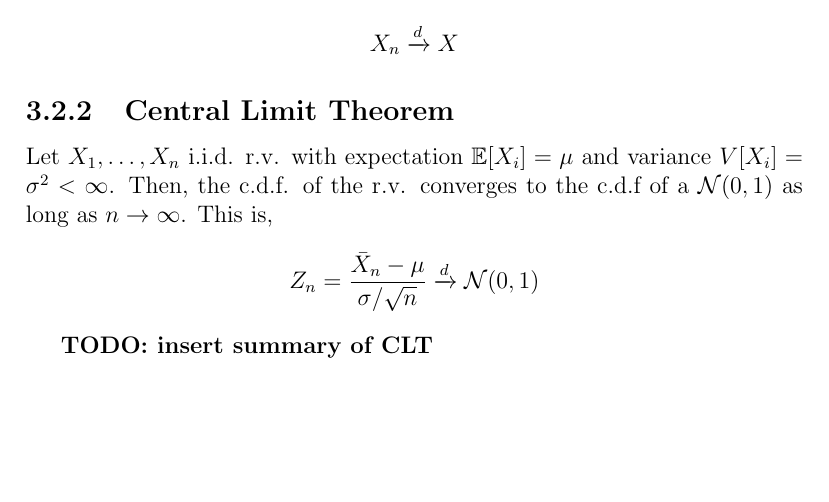
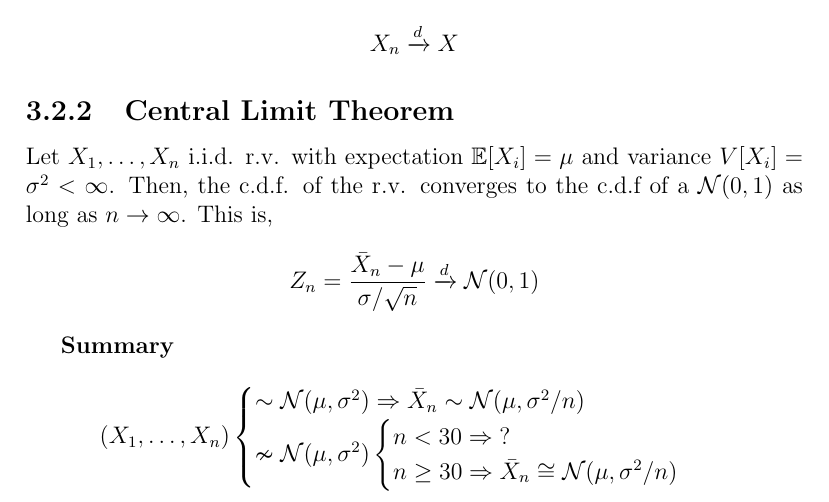
Before and after one commit to RicardoHS/statistics-for-data-science-book, a LaTeX thesis (src/main.tex, which reads src/chapters/inference.tex): part of page 33 of 35, cut so that both start at the same text, the shorter picture padded with empty space. Compiled offline with pdfLaTeX.

Commit message:
add CLT summary

```diff
--- a/src/chapters/inference.tex
+++ b/src/chapters/inference.tex
@@ -162,4 +162,15 @@ of a $\mathcal{N}(0,1)$ as long as $n \rightarrow \infty$. This is,
 \[ Z_n = \frac{\bar{X}_n - \mu}{\sigma/\sqrt{n}} \xrightarrow{d} \mathcal{N}(0,1)\]
 
 
-\textbf{TODO: insert summary of CLT}
+\textbf{Summary}\\
+\[
+(X_1,\dots,X_n)
+\begin{cases}
+    \sim \mathcal{N}(\mu, \sigma^2) \Rightarrow \bar{X}_n \sim \mathcal{N}(\mu, \sigma^2/n)\\
+    \nsim \mathcal{N}(\mu, \sigma^2)
+        \begin{cases}
+            n < 30 \Rightarrow \text{?}\\
+            n \geq 30 \Rightarrow \bar{X}_n \cong \mathcal{N}(\mu, \sigma^2/n)
+        \end{cases}
+\end{cases}
+\]
```
